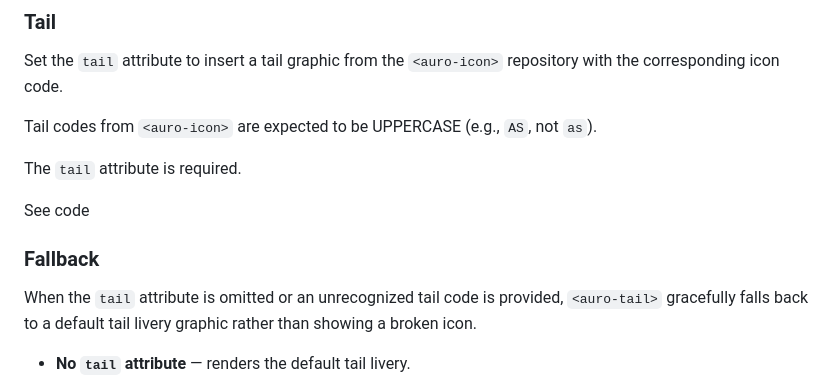
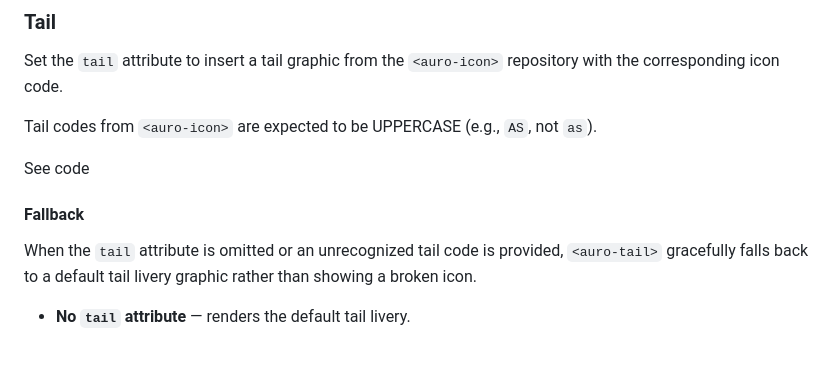
Before and after one commit to AlaskaAirlines/auro-tail, a Markdown page: docs/partials/api.md, the part around one of its changes. Drawn GitHub-style; blank space fills up the shorter version.

Commit message:
docs: update tail attribute doc description

```diff
--- a/docs/partials/api.md
+++ b/docs/partials/api.md
@@ -98,8 +98,6 @@ Set the `tail` attribute to insert a tail graphic from the `<auro-icon>` reposit
 
 Tail codes from `<auro-icon>` are expected to be UPPERCASE (e.g., `AS`, not `as`).
 
-The `tail` attribute is required.
-
 <div class="exampleWrapper">
   <!-- AURO-GENERATED-CONTENT:START (FILE:src=../apiExamples/tail.html) -->
   <!-- AURO-GENERATED-CONTENT:END -->
@@ -111,7 +109,7 @@ The `tail` attribute is required.
 <!-- AURO-GENERATED-CONTENT:END -->
 </auro-accordion>
 
-### Fallback
+#### Fallback
 
 When the `tail` attribute is omitted or an unrecognized tail code is provided, `<auro-tail>` gracefully falls back to a default tail livery graphic rather than showing a broken icon.
 
```
Also changed, not shown: other parts of docs/partials/api.md (+3 -3 lines).
